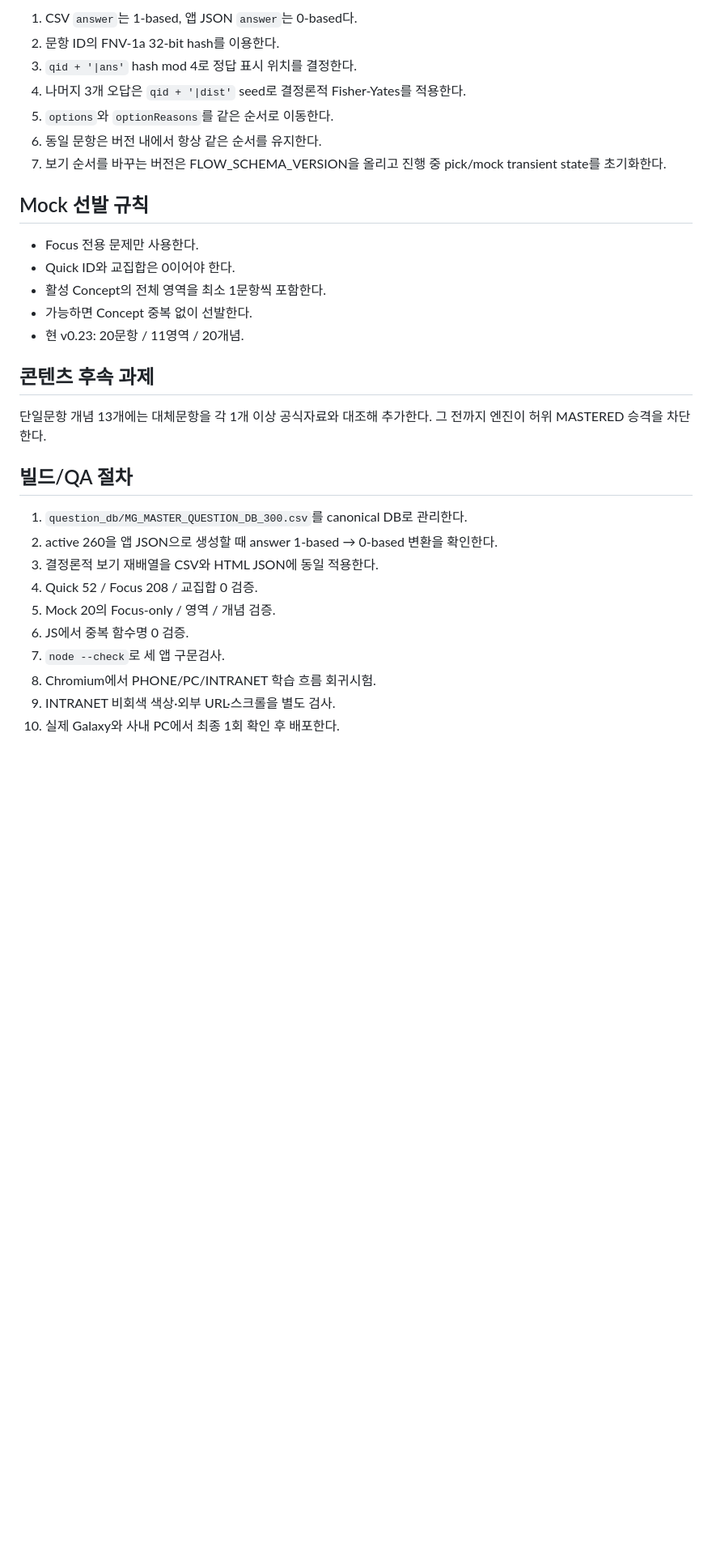
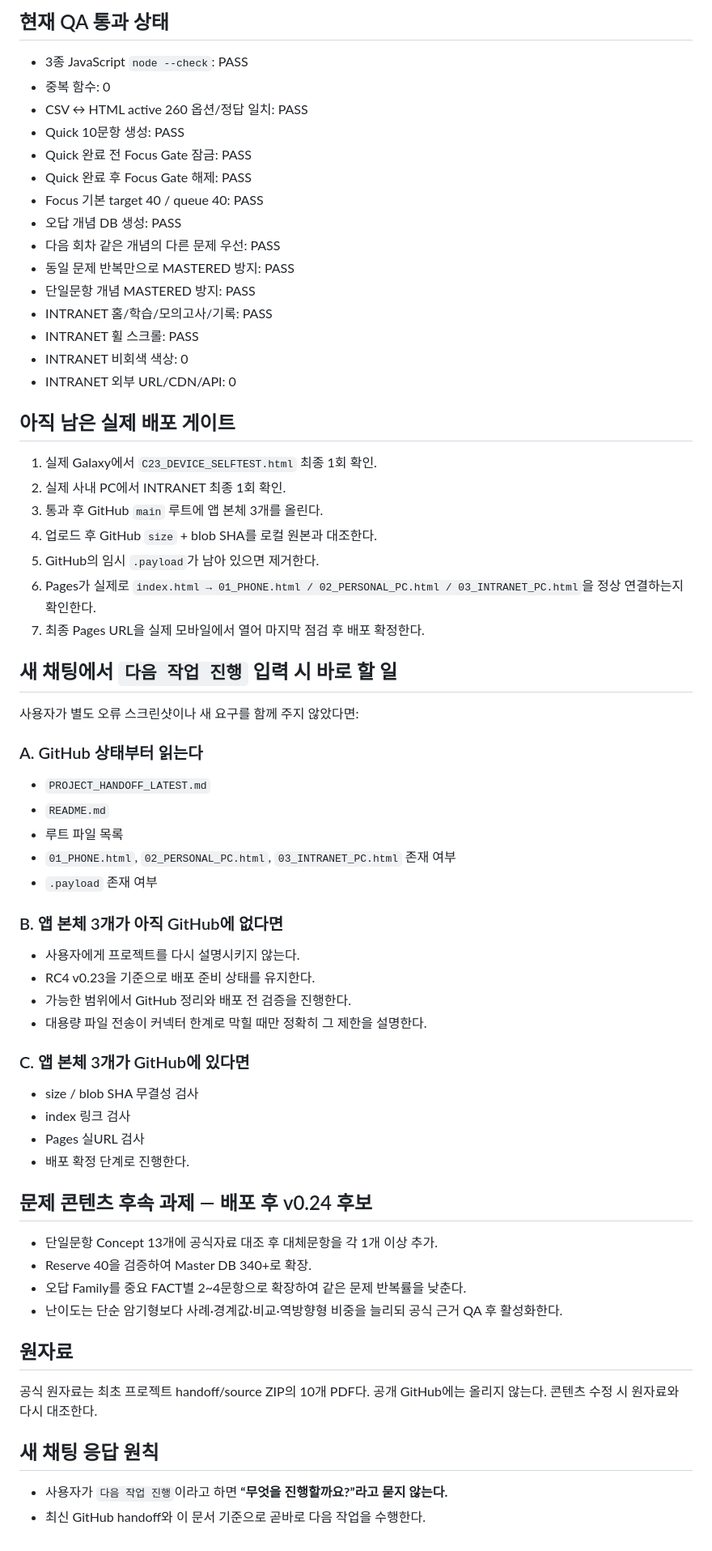
Before and after one commit to korealaw/trans, a Markdown page: PROJECT_HANDOFF_LATEST.md, the part around one of its changes. Shown at 81% size. Drawn GitHub-style; blank space fills up the shorter version.

Commit message:
Prepare new-chat continuation handoff for RC4 v0.23

```diff
--- a/PROJECT_HANDOFF_LATEST.md
+++ b/PROJECT_HANDOFF_LATEST.md
@@ -29,30 +56,61 @@
 
-1. CSV `answer`는 1-based, 앱 JSON `answer`는 0-based다.
-2. 문항 ID의 FNV-1a 32-bit hash를 이용한다.
-3. `qid + '|ans'` hash mod 4로 정답 표시 위치를 결정한다.
-4. 나머지 3개 오답은 `qid + '|dist'` seed로 결정론적 Fisher-Yates를 적용한다.
-5. `options`와 `optionReasons`를 같은 순서로 이동한다.
-6. 동일 문항은 버전 내에서 항상 같은 순서를 유지한다.
-7. 보기 순서를 바꾸는 버전은 FLOW_SCHEMA_VERSION을 올리고 진행 중 pick/mock transient state를 초기화한다.
+## 현재 QA 통과 상태
+- 3종 JavaScript `node --check`: PASS
+- 중복 함수: 0
+- CSV ↔ HTML active 260 옵션/정답 일치: PASS
+- Quick 10문항 생성: PASS
+- Quick 완료 전 Focus Gate 잠금: PASS
+- Quick 완료 후 Focus Gate 해제: PASS
+- Focus 기본 target 40 / queue 40: PASS
+- 오답 개념 DB 생성: PASS
+- 다음 회차 같은 개념의 다른 문제 우선: PASS
+- 동일 문제 반복만으로 MASTERED 방지: PASS
+- 단일문항 개념 MASTERED 방지: PASS
+- INTRANET 홈/학습/모의고사/기록: PASS
+- INTRANET 휠 스크롤: PASS
+- INTRANET 비회색 색상: 0
+- INTRANET 외부 URL/CDN/API: 0
 
-## Mock 선발 규칙
-- Focus 전용 문제만 사용한다.
-- Quick ID와 교집합은 0이어야 한다.
-- 활성 Concept의 전체 영역을 최소 1문항씩 포함한다.
-- 가능하면 Concept 중복 없이 선발한다.
-- 현 v0.23: 20문항 / 11영역 / 20개념.
+## 아직 남은 실제 배포 게이트
+1. 실제 Galaxy에서 `C23_DEVICE_SELFTEST.html` 최종 1회 확인.
+2. 실제 사내 PC에서 INTRANET 최종 1회 확인.
+3. 통과 후 GitHub `main` 루트에 앱 본체 3개를 올린다.
+4. 업로드 후 GitHub `size` + blob SHA를 로컬 원본과 대조한다.
+5. GitHub의 임시 `.payload`가 남아 있으면 제거한다.
+6. Pages가 실제로 `index.html → 01_PHONE.html / 02_PERSONAL_PC.html / 03_INTRANET_PC.html`을 정상 연결하는지 확인한다.
+7. 최종 Pages URL을 실제 모바일에서 열어 마지막 점검 후 배포 확정한다.
 
-## 콘텐츠 후속 과제
-단일문항 개념 13개에는 대체문항을 각 1개 이상 공식자료와 대조해 추가한다. 그 전까지 엔진이 허위 MASTERED 승격을 차단한다.
+## 새 채팅에서 `다음 작업 진행` 입력 시 바로 할 일
+사용자가 별도 오류 스크린샷이나 새 요구를 함께 주지 않았다면:
 
-## 빌드/QA 절차
-1. `question_db/MG_MASTER_QUESTION_DB_300.csv`를 canonical DB로 관리한다.
-2. active 260을 앱 JSON으로 생성할 때 answer 1-based → 0-based 변환을 확인한다.
-3. 결정론적 보기 재배열을 CSV와 HTML JSON에 동일 적용한다.
-4. Quick 52 / Focus 208 / 교집합 0 검증.
-5. Mock 20의 Focus-only / 영역 / 개념 검증.
-6. JS에서 중복 함수명 0 검증.
-7. `node --check`로 세 앱 구문검사.
-8. Chromium에서 PHONE/PC/INTRANET 학습 흐름 회귀시험.
-9. INTRANET 비회색 색상·외부 URL·스크롤을 별도 검사.
-10. 실제 Galaxy와 사내 PC에서 최종 1회 확인 후 배포한다.
+### A. GitHub 상태부터 읽는다
+- `PROJECT_HANDOFF_LATEST.md`
+- `README.md`
+- 루트 파일 목록
+- `01_PHONE.html`, `02_PERSONAL_PC.html`, `03_INTRANET_PC.html` 존재 여부
+- `.payload` 존재 여부
+
+### B. 앱 본체 3개가 아직 GitHub에 없다면
+- 사용자에게 프로젝트를 다시 설명시키지 않는다.
+- RC4 v0.23을 기준으로 배포 준비 상태를 유지한다.
+- 가능한 범위에서 GitHub 정리와 배포 전 검증을 진행한다.
+- 대용량 파일 전송이 커넥터 한계로 막힐 때만 정확히 그 제한을 설명한다.
+
+### C. 앱 본체 3개가 GitHub에 있다면
+- size / blob SHA 무결성 검사
+- index 링크 검사
+- Pages 실URL 검사
+- 배포 확정 단계로 진행한다.
+
+## 문제 콘텐츠 후속 과제 — 배포 후 v0.24 후보
+- 단일문항 Concept 13개에 공식자료 대조 후 대체문항을 각 1개 이상 추가.
+- Reserve 40을 검증하여 Master DB 340+로 확장.
+- 오답 Family를 중요 FACT별 2~4문항으로 확장하여 같은 문제 반복률을 낮춘다.
+- 난이도는 단순 암기형보다 사례·경계값·비교·역방향형 비중을 늘리되 공식 근거 QA 후 활성화한다.
+
+## 원자료
+공식 원자료는 최초 프로젝트 handoff/source ZIP의 10개 PDF다. 공개 GitHub에는 올리지 않는다. 콘텐츠 수정 시 원자료와 다시 대조한다.
+
+## 새 채팅 응답 원칙
+- 사용자가 `다음 작업 진행`이라고 하면 **“무엇을 진행할까요?”라고 묻지 않는다.**
+- 최신 GitHub handoff와 이 문서 기준으로 곧바로 다음 작업을 수행한다.
```
Also changed, not shown: other parts of PROJECT_HANDOFF_LATEST.md (+49 -22 lines).
